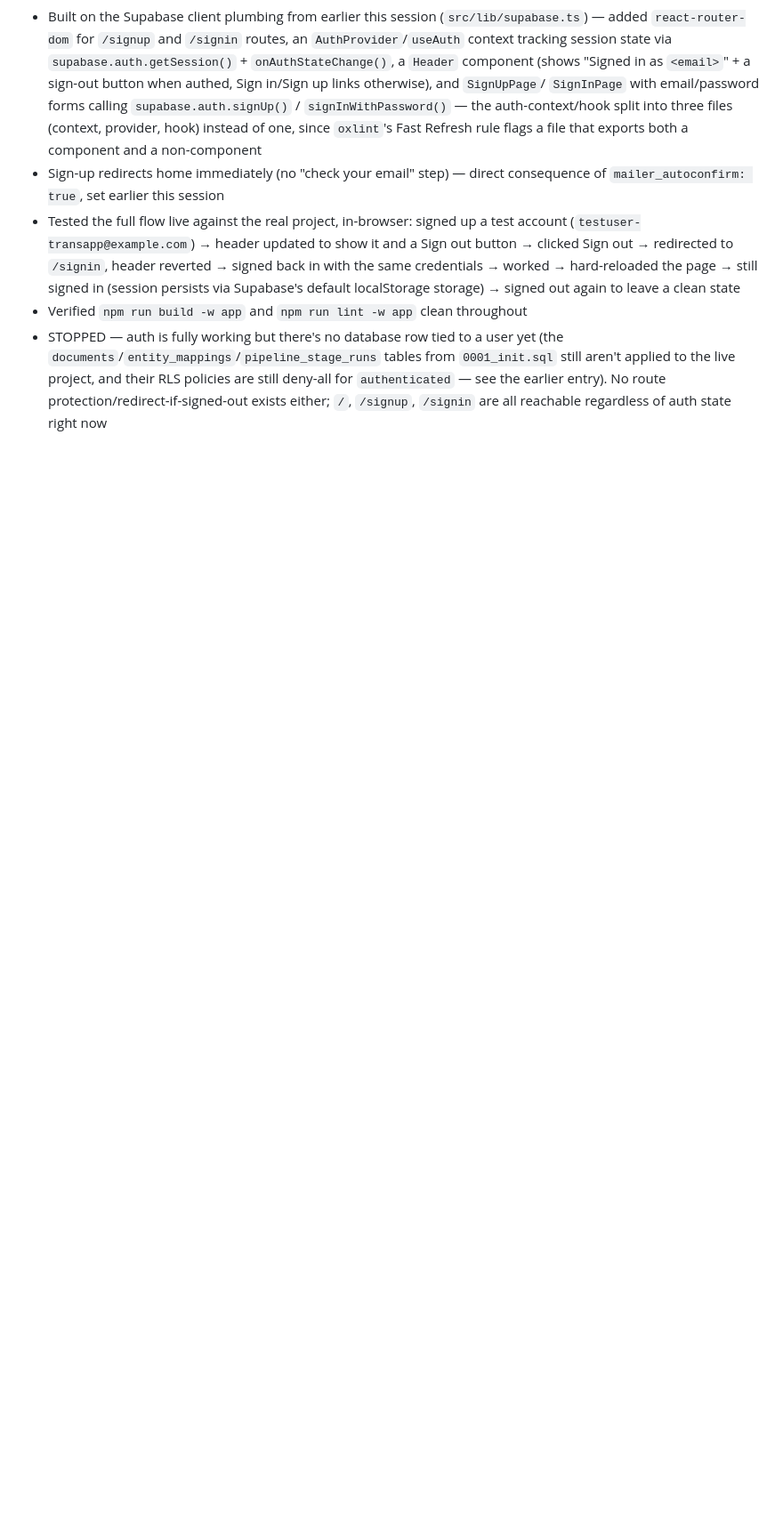
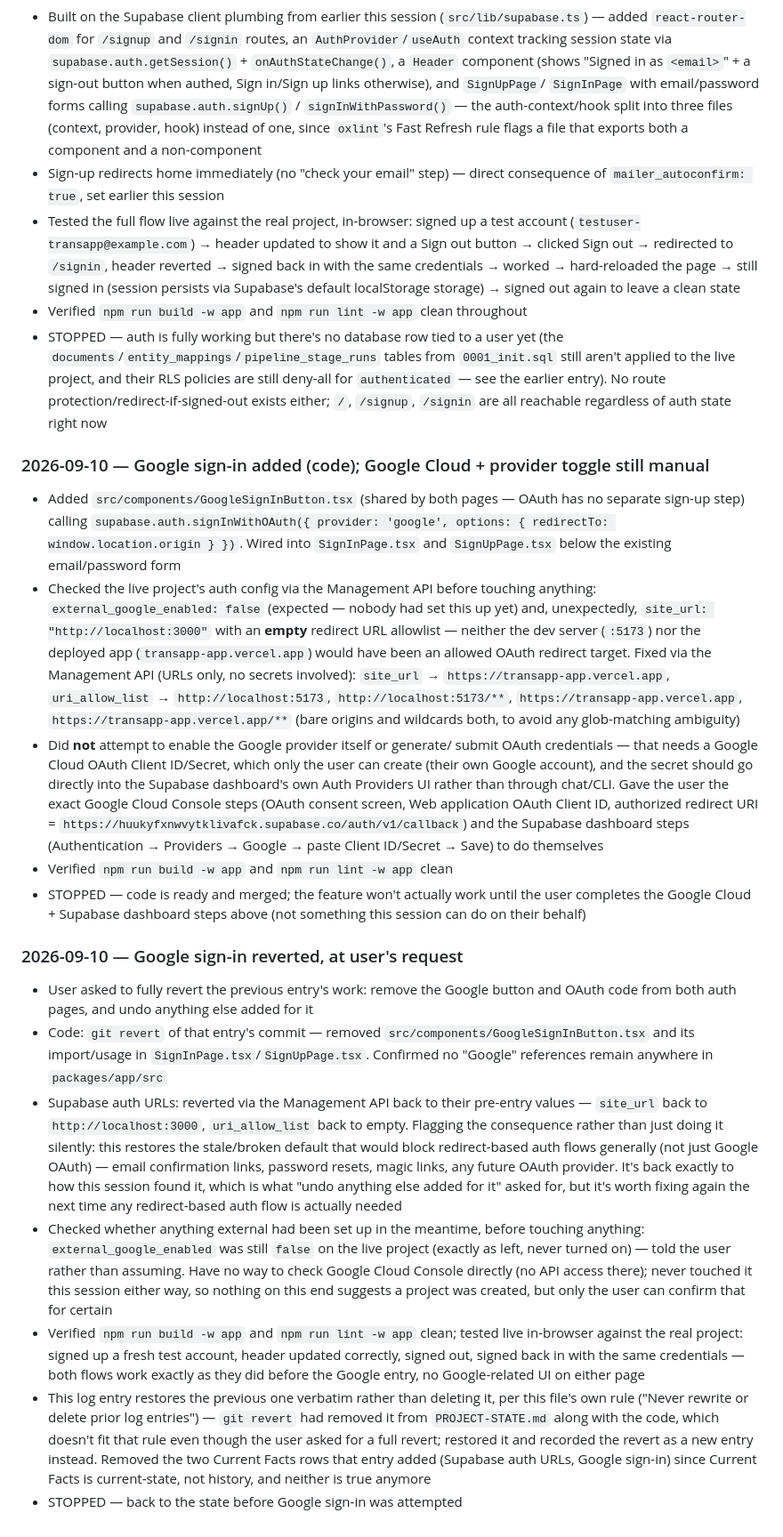
Before and after one commit to pmguest/transapp, a Markdown page: PROJECT-STATE.md, the part around the change. Shown at 89% size. GitHub-like rendering; blank space fills up the shorter version.

Commit message:
Log: restore Google sign-in log entry, record its revert
git revert of the Google sign-in commit had removed that entry from
PROJECT-STATE.md's Log along with the code -- restored it verbatim
(AGENTS.md: never rewrite or delete prior log entries) and added a new
entry recording the revert itself, instead of leaving a gap. Removed the
two now-inaccurate Current Facts rows that commit had added.

Co-Authored-By: Claude Sonnet 5 <noreply@anthropic.com>
Claude-Session: https://claude.ai/code/session_01YMqLboCYtSu4U735ApFAq9

```diff
--- a/PROJECT-STATE.md
+++ b/PROJECT-STATE.md
@@ -632,3 +632,77 @@
   earlier entry). No route protection/redirect-if-signed-out exists
   either; `/`, `/signup`, `/signin` are all reachable regardless of auth
   state right now
+
+### 2026-09-10 — Google sign-in added (code); Google Cloud + provider toggle still manual
+
+- Added `src/components/GoogleSignInButton.tsx` (shared by both pages —
+  OAuth has no separate sign-up step) calling
+  `supabase.auth.signInWithOAuth({ provider: 'google', options: {
+  redirectTo: window.location.origin } })`. Wired into `SignInPage.tsx`
+  and `SignUpPage.tsx` below the existing email/password form
+- Checked the live project's auth config via the Management API before
+  touching anything: `external_google_enabled: false` (expected — nobody
+  had set this up yet) and, unexpectedly, `site_url: "http://localhost:3000"`
+  with an **empty** redirect URL allowlist — neither the dev server
+  (`:5173`) nor the deployed app (`transapp-app.vercel.app`) would have
+  been an allowed OAuth redirect target. Fixed via the Management API
+  (URLs only, no secrets involved): `site_url` →
+  `https://transapp-app.vercel.app`, `uri_allow_list` →
+  `http://localhost:5173`, `http://localhost:5173/**`,
+  `https://transapp-app.vercel.app`, `https://transapp-app.vercel.app/**`
+  (bare origins and wildcards both, to avoid any glob-matching ambiguity)
+- Did **not** attempt to enable the Google provider itself or generate/
+  submit OAuth credentials — that needs a Google Cloud OAuth Client
+  ID/Secret, which only the user can create (their own Google account),
+  and the secret should go directly into the Supabase dashboard's own
+  Auth Providers UI rather than through chat/CLI. Gave the user the exact
+  Google Cloud Console steps (OAuth consent screen, Web application OAuth
+  Client ID, authorized redirect URI =
+  `https://huukyfxnwvytklivafck.supabase.co/auth/v1/callback`) and the
+  Supabase dashboard steps (Authentication → Providers → Google → paste
+  Client ID/Secret → Save) to do themselves
+- Verified `npm run build -w app` and `npm run lint -w app` clean
+- STOPPED — code is ready and merged; the feature won't actually work
+  until the user completes the Google Cloud + Supabase dashboard steps
+  above (not something this session can do on their behalf)
+
+### 2026-09-10 — Google sign-in reverted, at user's request
+
+- User asked to fully revert the previous entry's work: remove the
+  Google button and OAuth code from both auth pages, and undo anything
+  else added for it
+- Code: `git revert` of that entry's commit — removed
+  `src/components/GoogleSignInButton.tsx` and its import/usage in
+  `SignInPage.tsx`/`SignUpPage.tsx`. Confirmed no "Google" references
+  remain anywhere in `packages/app/src`
+- Supabase auth URLs: reverted via the Management API back to their
+  pre-entry values — `site_url` back to `http://localhost:3000`,
+  `uri_allow_list` back to empty. Flagging the consequence rather than
+  just doing it silently: this restores the stale/broken default that
+  would block redirect-based auth flows generally (not just Google
+  OAuth) — email confirmation links, password resets, magic links, any
+  future OAuth provider. It's back exactly to how this session found it,
+  which is what "undo anything else added for it" asked for, but it's
+  worth fixing again the next time any redirect-based auth flow is
+  actually needed
+- Checked whether anything external had been set up in the meantime,
+  before touching anything: `external_google_enabled` was still `false`
+  on the live project (exactly as left, never turned on) — told the user
+  rather than assuming. Have no way to check Google Cloud Console
+  directly (no API access there); never touched it this session either
+  way, so nothing on this end suggests a project was created, but only
+  the user can confirm that for certain
+- Verified `npm run build -w app` and `npm run lint -w app` clean;
+  tested live in-browser against the real project: signed up a fresh
+  test account, header updated correctly, signed out, signed back in
+  with the same credentials — both flows work exactly as they did before
+  the Google entry, no Google-related UI on either page
+- This log entry restores the previous one verbatim rather than deleting
+  it, per this file's own rule ("Never rewrite or delete prior log
+  entries") — `git revert` had removed it from `PROJECT-STATE.md` along
+  with the code, which doesn't fit that rule even though the user asked
+  for a full revert; restored it and recorded the revert as a new entry
+  instead. Removed the two Current Facts rows that entry added (Supabase
+  auth URLs, Google sign-in) since Current Facts is current-state, not
+  history, and neither is true anymore
+- STOPPED — back to the state before Google sign-in was attempted
```
